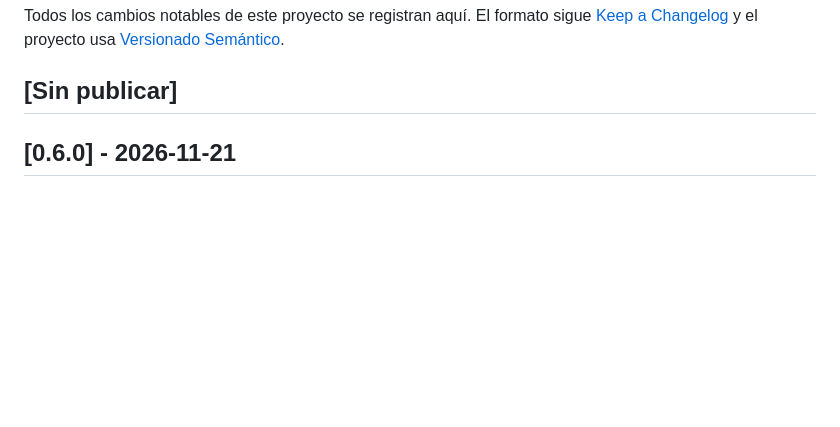
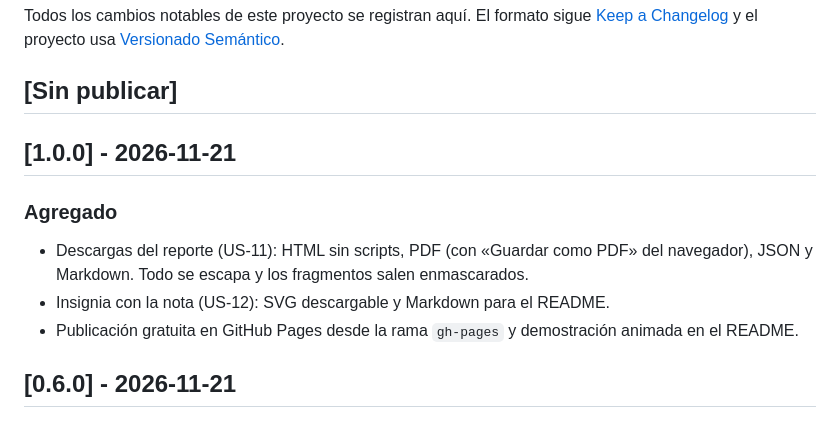
Before and after one commit to IsaiDardonMayen/RepoCheck, a Markdown page: CHANGELOG.md, the part around the change. Drawn GitHub-style; blank space fills up the shorter version.

```diff
--- a/CHANGELOG.md
+++ b/CHANGELOG.md
@@ -4,6 +4,14 @@ Todos los cambios notables de este proyecto se registran aquí.
 El formato sigue [Keep a Changelog](https://keepachangelog.com/es-ES/1.1.0/) y el proyecto usa [Versionado Semántico](https://semver.org/lang/es/).
 
 ## [Sin publicar]
+
+## [1.0.0] - 2026-11-21
+
+### Agregado
+
+- Descargas del reporte (US-11): HTML sin scripts, PDF (con «Guardar como PDF» del navegador), JSON y Markdown. Todo se escapa y los fragmentos salen enmascarados.
+- Insignia con la nota (US-12): SVG descargable y Markdown para el README.
+- Publicación gratuita en GitHub Pages desde la rama `gh-pages` y demostración animada en el README.
 
 ## [0.6.0] - 2026-11-21
 
```
Also changed, not shown: README.md (+15 -7 lines), docs/demo.gif (added), 8 other files.
